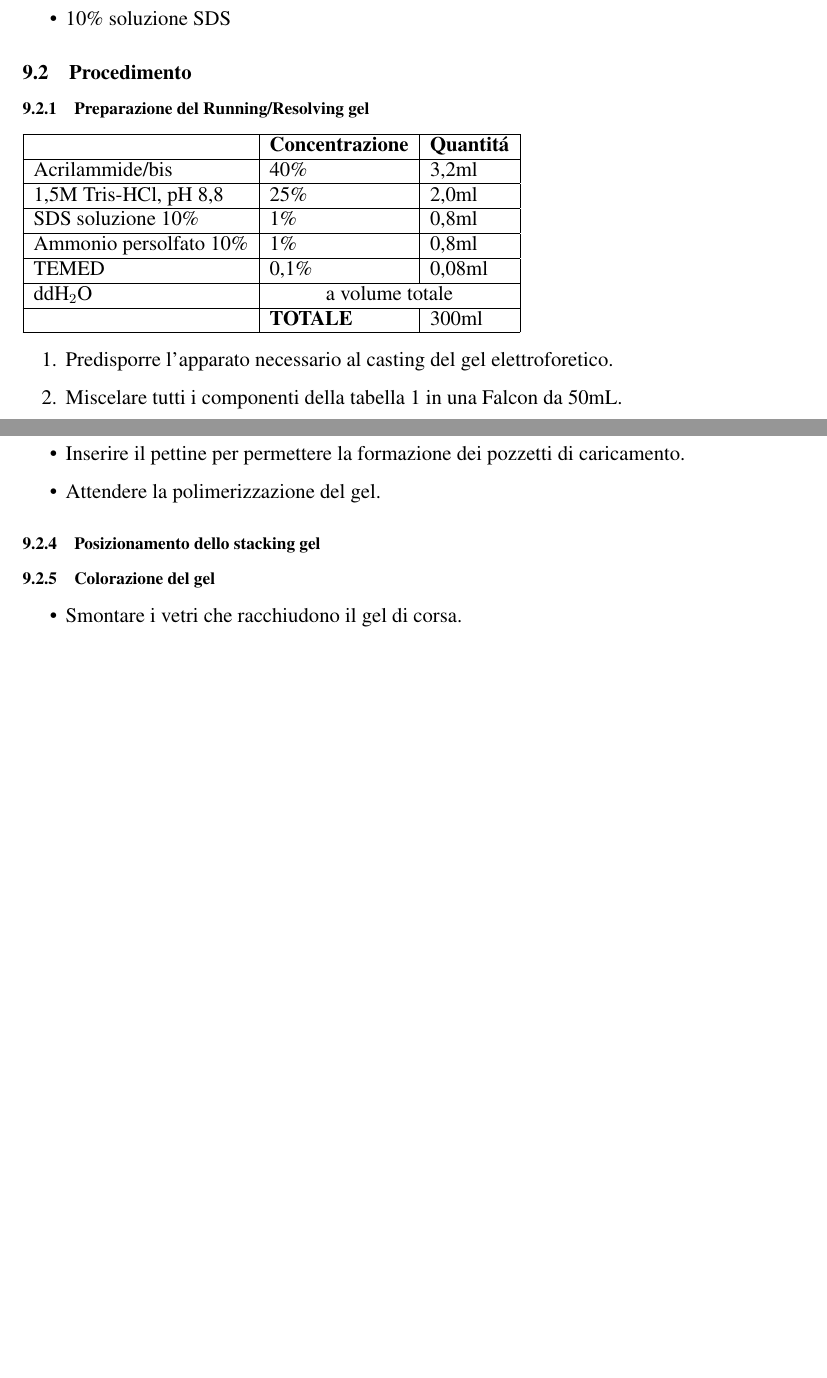
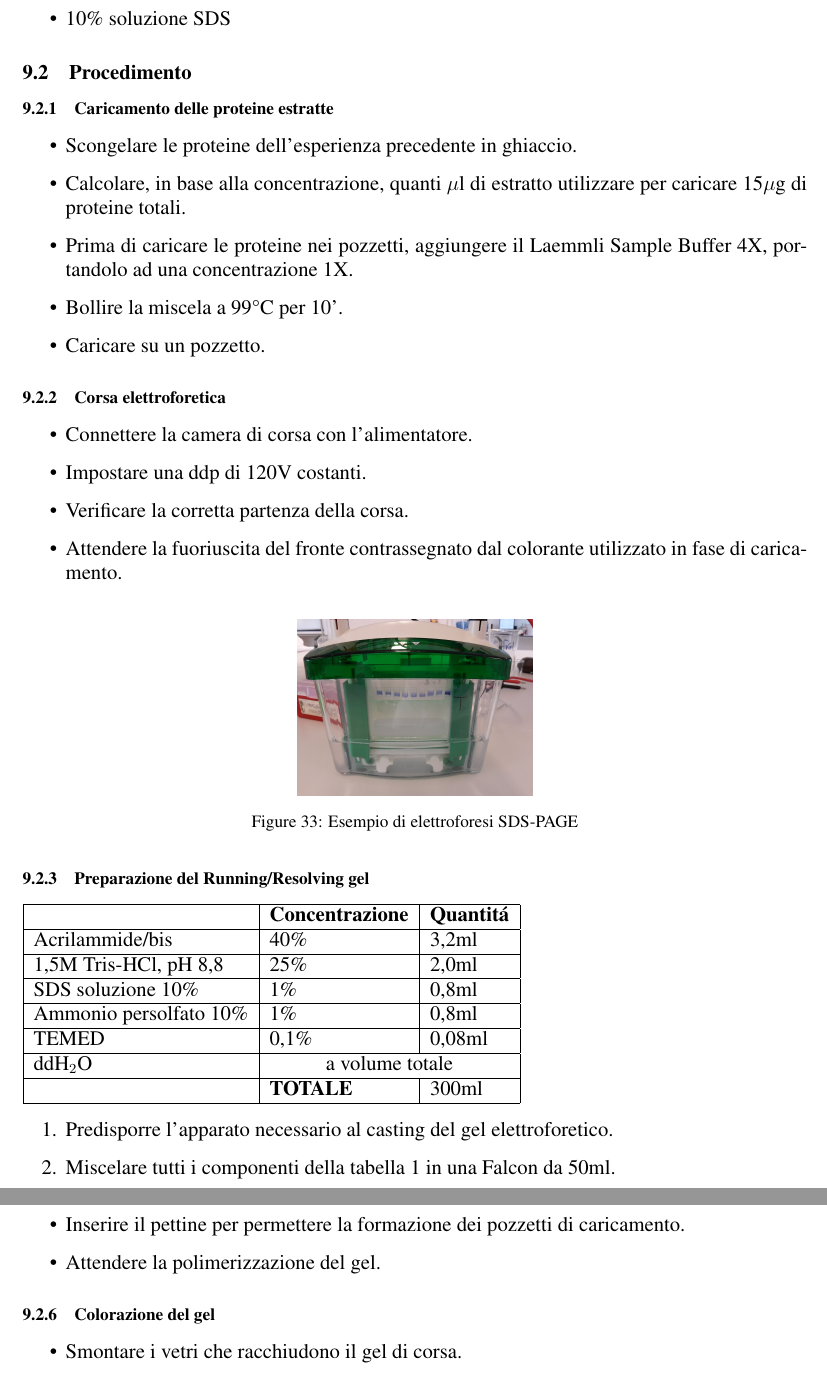
Before and after one commit to Guilucand/lab-biomol, a LaTeX document (Relazioni_TAGS.tex, which reads relazione11.tex): two parts of pages 40 and 41 of 44, joined at a grey line, cut so that both start at the same text, the shorter picture padded with empty space. Compiled offline with pdfLaTeX.

Commit message:
Aggiunta immagine sds-page + finita relazione 11

```diff
--- a/relazione11.tex
+++ b/relazione11.tex
@@ -62,6 +62,35 @@ seconda della carica.
 
 \subsection{Procedimento}
 
+\subsubsection{Caricamento delle proteine estratte}
+\begin{itemize}
+	\item Scongelare le proteine dell'esperienza precedente in ghiaccio.
+	\item Calcolare, in base alla concentrazione, quanti $\mu$l di estratto
+	utilizzare per caricare 15$\mu$g di proteine totali.
+	\item Prima di caricare le proteine nei pozzetti, aggiungere il Laemmli Sample
+	Buffer 4X, portandolo ad una concentrazione 1X.
+	\item Bollire la miscela a 99°C per 10'.
+	\item Caricare su un pozzetto.
+\end{itemize}
+
+\subsubsection{Corsa elettroforetica}
+\begin{itemize}
+	\item Connettere la camera di corsa con l'alimentatore.
+	\item Impostare una ddp di 120V costanti.
+	\item Verificare la corretta partenza della corsa.
+	\item Attendere la fuoriuscita del fronte contrassegnato dal colorante utilizzato
+	in fase di caricamento.
+\end{itemize}
+
+\begin{figure}[H]
+	\centering
+	\includegraphics[width=0.3\textwidth]{./immagini/sds-page.jpg}
+	\caption{Esempio di elettroforesi SDS-PAGE}
+	\label{sds-page}
+\end{figure}
+
+
+
 \subsubsection{Preparazione del Running/Resolving gel}
 
 \begin{tabular}{|l|l|l|} \hline
@@ -79,7 +108,7 @@ seconda della carica.
 \begin{enumerate}
 	\item Predisporre l'apparato necessario al casting del gel elettroforetico.
 
-	\item Miscelare tutti i componenti della tabella 1 in una Falcon da 50mL.
+	\item Miscelare tutti i componenti della tabella 1 in una Falcon da 50ml.
 
 	\item Distribuire velocemente la miscela tra i vetri dell'apparato, \`e importante
 	tenere l'eccesso del gel all'interno della Falcon, per stabilire quando il gel
@@ -132,7 +161,6 @@ seconda della carica.
 	\item Attendere la polimerizzazione del gel.
 \end{itemize}
 
-\subsubsection{Posizionamento dello stacking gel}
 % \begin{enumerate}
 
 
```
Also changed, not shown: immagini/sds-page.jpg (added).
